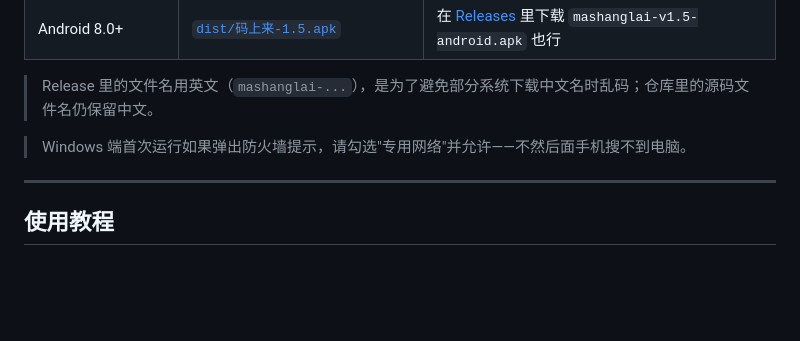
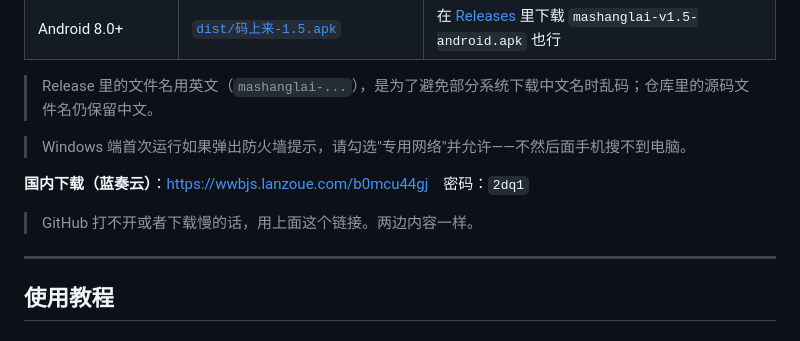
Before and after one commit to DingYaoYao/sms-to-pc, a Markdown page: README.md, the part around the change. Rendered like a GitHub page; blank space fills up the shorter version.

Commit message:
README: 增加国内蓝奏云下载入口

```diff
--- a/README.md
+++ b/README.md
@@ -44,6 +44,10 @@
 > Release 里的文件名用英文（`mashanglai-...`），是为了避免部分系统下载中文名时乱码；仓库里的源码文件名仍保留中文。
 
 > Windows 端首次运行如果弹出防火墙提示，请勾选"专用网络"并允许——不然后面手机搜不到电脑。
+
+**国内下载（蓝奏云）**：<https://wwbjs.lanzoue.com/b0mcu44gj>　密码：`2dq1`
+
+> GitHub 打不开或者下载慢的话，用上面这个链接。两边内容一样。
 
 ---
 
```
